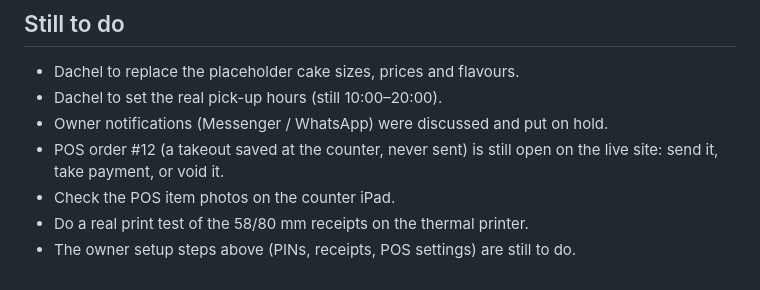
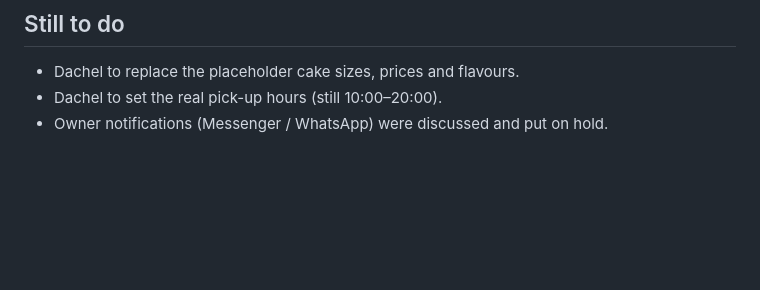
Before and after one commit to ensuey/sweeterside, a Markdown page: claude/dev-status.md, the part around one of its changes. Rendered like a GitHub page; blank space fills up the shorter version.

```diff
--- a/claude/dev-status.md
+++ b/claude/dev-status.md
@@ -168,8 +133,3 @@ After deploying (owner, once):
 - Dachel to replace the placeholder cake sizes, prices and flavours.
 - Dachel to set the real pick-up hours (still 10:00–20:00).
 - Owner notifications (Messenger / WhatsApp) were discussed and put on hold.
-- POS order #12 (a takeout saved at the counter, never sent) is still open on
-  the live site: send it, take payment, or void it.
-- Check the POS item photos on the counter iPad.
-- Do a real print test of the 58/80 mm receipts on the thermal printer.
-- The owner setup steps above (PINs, receipts, POS settings) are still to do.
```
Also changed, not shown: other parts of claude/dev-status.md (+7 -42 lines).
